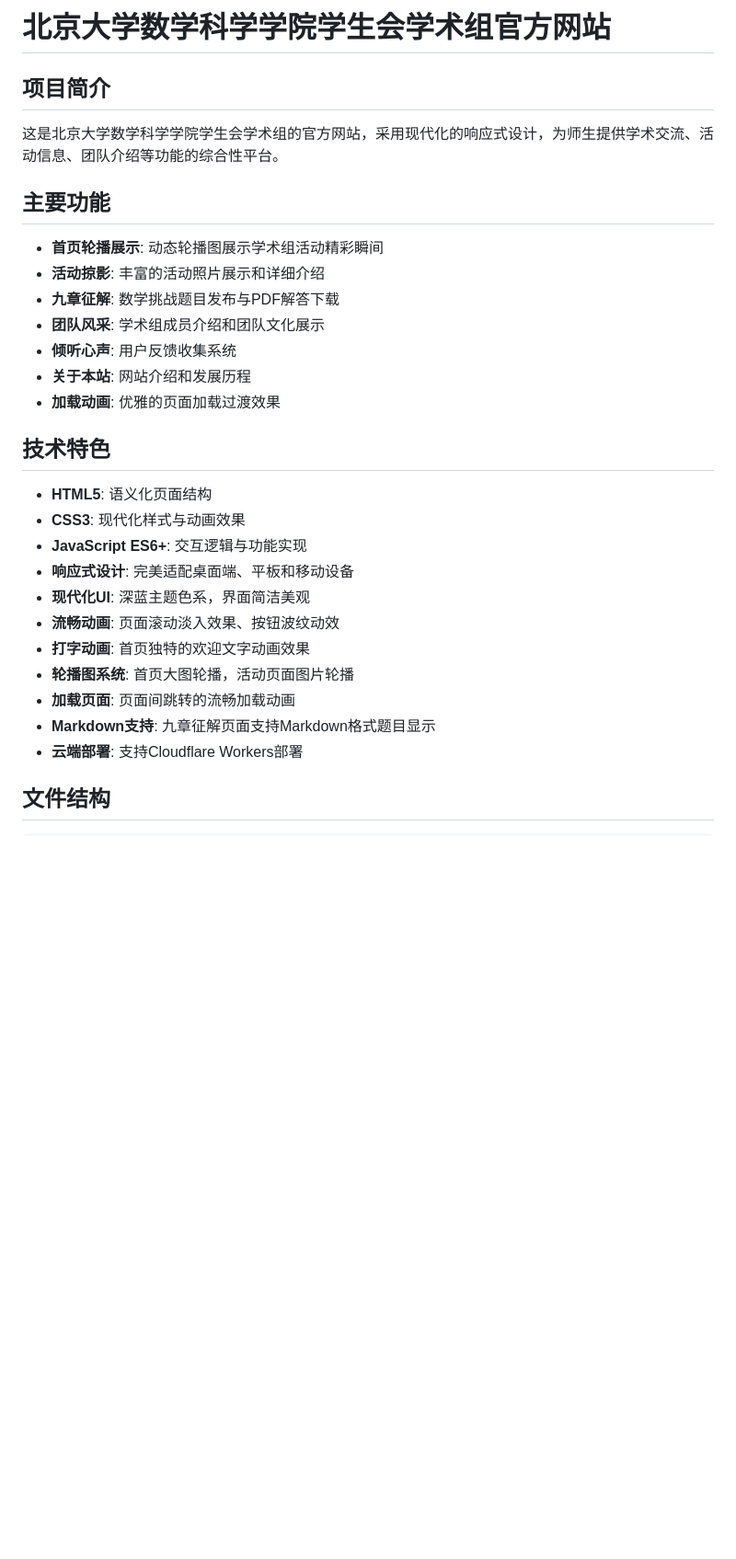
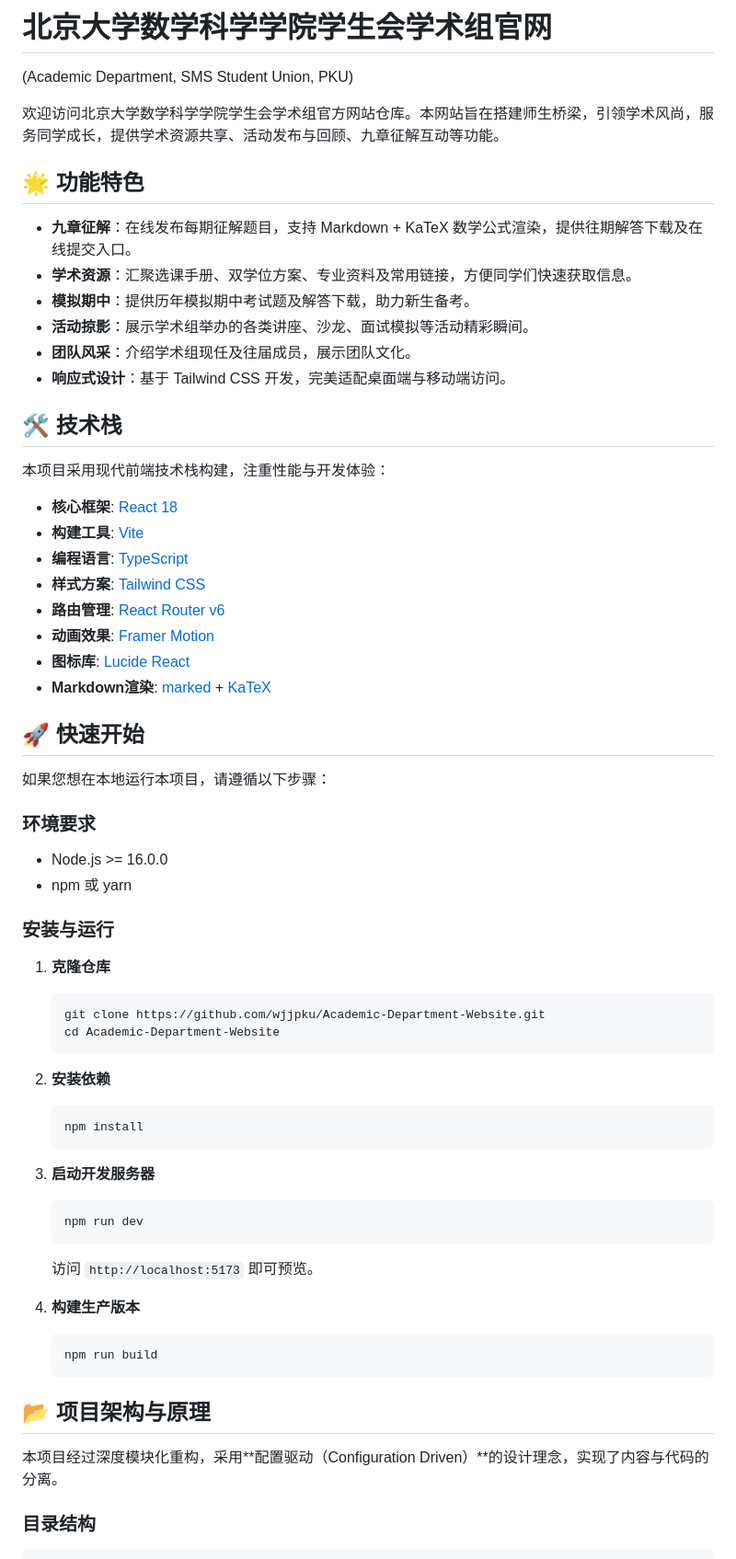
Before and after one commit to wjjpku/Academic-Department-Website, a Markdown page: README.md, the part around one of its changes. Shown at 92% size. Rendered like a GitHub page; blank space fills up the shorter version.

Commit message:
docs: update README with project architecture and contribution guide

````diff
--- a/README.md
+++ b/README.md
@@ -1,33 +1,66 @@
-# 北京大学数学科学学院学生会学术组官方网站
+# 北京大学数学科学学院学生会学术组官网
+(Academic Department, SMS Student Union, PKU)
 
-## 项目简介
+欢迎访问北京大学数学科学学院学生会学术组官方网站仓库。本网站旨在搭建师生桥梁，引领学术风尚，服务同学成长，提供学术资源共享、活动发布与回顾、九章征解互动等功能。
 
-这是北京大学数学科学学院学生会学术组的官方网站，采用现代化的响应式设计，为师生提供学术交流、活动信息、团队介绍等功能的综合性平台。
+## 🌟 功能特色
 
-## 主要功能
+*   **九章征解**：在线发布每期征解题目，支持 Markdown + KaTeX 数学公式渲染，提供往期解答下载及在线提交入口。
+*   **学术资源**：汇聚选课手册、双学位方案、专业资料及常用链接，方便同学们快速获取信息。
+*   **模拟期中**：提供历年模拟期中考试题及解答下载，助力新生备考。
+*   **活动掠影**：展示学术组举办的各类讲座、沙龙、面试模拟等活动精彩瞬间。
+*   **团队风采**：介绍学术组现任及往届成员，展示团队文化。
+*   **响应式设计**：基于 Tailwind CSS 开发，完美适配桌面端与移动端访问。
 
-- **首页轮播展示**: 动态轮播图展示学术组活动精彩瞬间
-- **活动掠影**: 丰富的活动照片展示和详细介绍
-- **九章征解**: 数学挑战题目发布与PDF解答下载
-- **团队风采**: 学术组成员介绍和团队文化展示
-- **倾听心声**: 用户反馈收集系统
-- **关于本站**: 网站介绍和发展历程
-- **加载动画**: 优雅的页面加载过渡效果
+## 🛠 技术栈
 
-## 技术特色
+本项目采用现代前端技术栈构建，注重性能与开发体验：
 
-- **HTML5**: 语义化页面结构
-- **CSS3**: 现代化样式与动画效果
-- **JavaScript ES6+**: 交互逻辑与功能实现
-- **响应式设计**: 完美适配桌面端、平板和移动设备
-- **现代化UI**: 深蓝主题色系，界面简洁美观
-- **流畅动画**: 页面滚动淡入效果、按钮波纹动效
-- **打字动画**: 首页独特的欢迎文字动画效果
-- **轮播图系统**: 首页大图轮播，活动页面图片轮播
-- **加载页面**: 页面间跳转的流畅加载动画
-- **Markdown支持**: 九章征解页面支持Markdown格式题目显示
-- **云端部署**: 支持Cloudflare Workers部署
+*   **核心框架**: [React 18](https://react.dev/)
+*   **构建工具**: [Vite](https://vitejs.dev/)
+*   **编程语言**: [TypeScript](https://www.typescriptlang.org/)
+*   **样式方案**: [Tailwind CSS](https://tailwindcss.com/)
+*   **路由管理**: [React Router v6](https://reactrouter.com/)
+*   **动画效果**: [Framer Motion](https://www.framer.com/motion/)
+*   **图标库**: [Lucide React](https://lucide.dev/)
+*   **Markdown渲染**: [marked](https://marked.js.org/) + [KaTeX](https://katex.org/)
 
-## 文件结构
+## 🚀 快速开始
+
+如果您想在本地运行本项目，请遵循以下步骤：
+
+### 环境要求
+*   Node.js >= 16.0.0
+*   npm 或 yarn
+
+### 安装与运行
+
+1.  **克隆仓库**
+    ```bash
+    git clone https://github.com/wjjpku/Academic-Department-Website.git
+    cd Academic-Department-Website
+    ```
+
+2.  **安装依赖**
+    ```bash
+    npm install
+    ```
+
+3.  **启动开发服务器**
+    ```bash
+    npm run dev
+    ```
+    访问 `http://localhost:5173` 即可预览。
+
+4.  **构建生产版本**
+    ```bash
+    npm run build
+    ```
+
+## 📂 项目架构与原理
+
+本项目经过深度模块化重构，采用**配置驱动（Configuration Driven）**的设计理念，实现了内容与代码的分离。
+
+### 目录结构
 
 ```
````
Also changed, not shown: other parts of README.md (+43 -80 lines).
